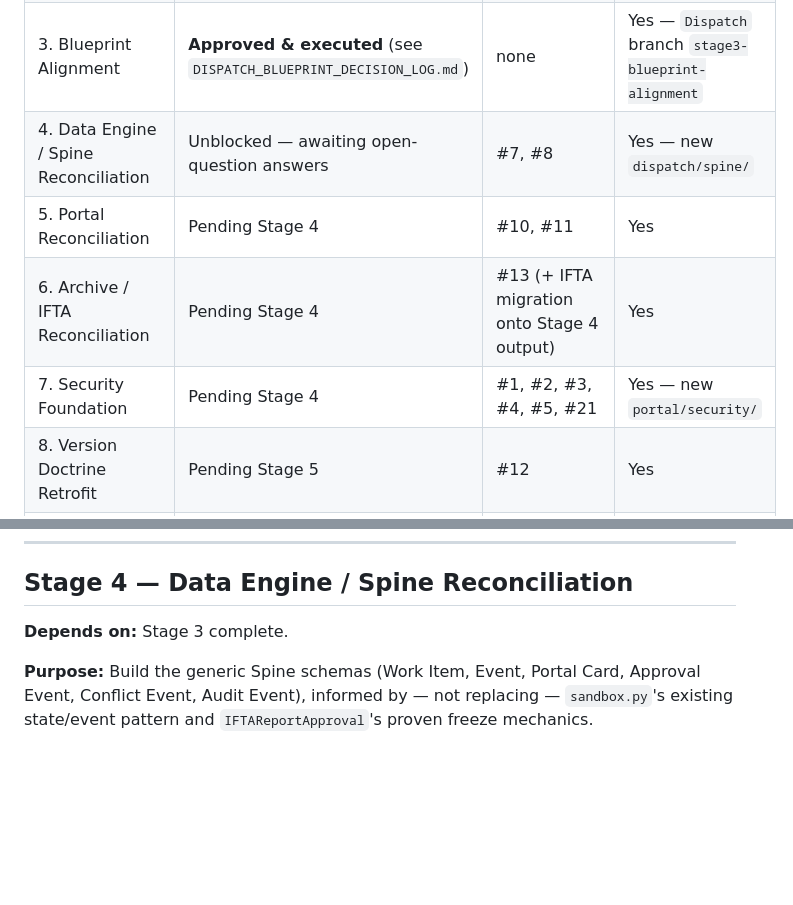
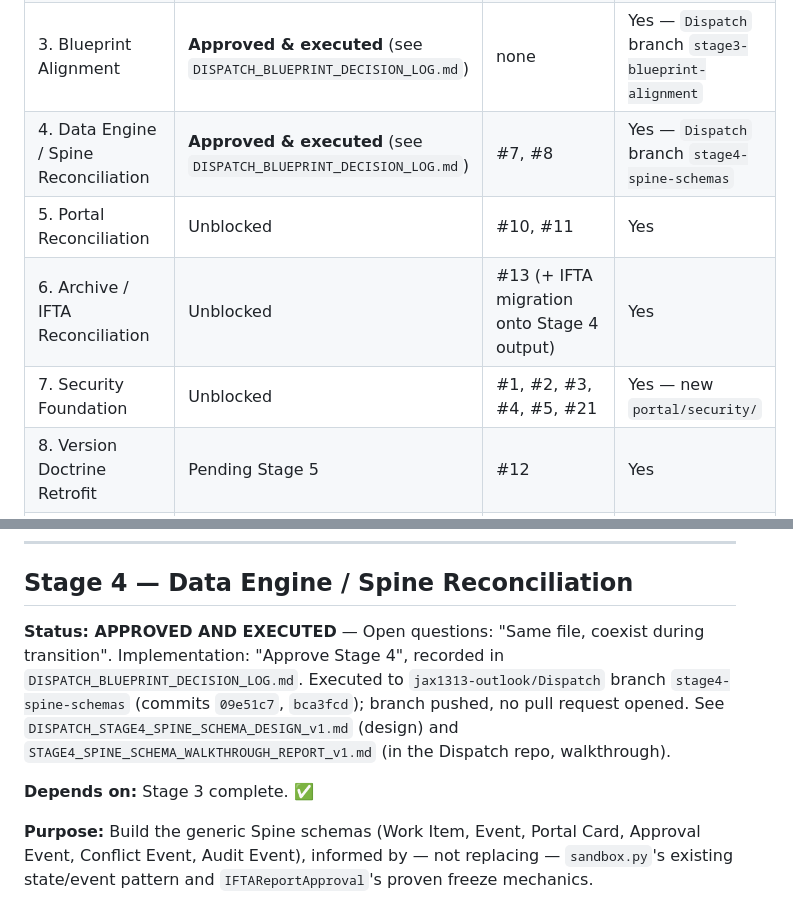
Before and after one commit to jax1313-outlook/Jules, a Markdown page: DISPATCH_STAGE_LAUNCH_PACKAGES_v1.md, 2 parts joined by grey strips. Drawn GitHub-style; blank space fills up the shorter version.

```diff
--- a/DISPATCH_STAGE_LAUNCH_PACKAGES_v1.md
+++ b/DISPATCH_STAGE_LAUNCH_PACKAGES_v1.md
@@ -25,10 +25,10 @@ Each package cites the specific `DISPATCH_REPO_RECONCILIATION_MATRIX_v1.md` rows
 | 1. Inventory Freeze | **Approved** (see `DISPATCH_BLUEPRINT_DECISION_LOG.md`) | none | No |
 | 2. Documentation Import | **Approved & executed** (see `DISPATCH_BLUEPRINT_DECISION_LOG.md`) | none | Yes — `Dispatch` branch `stage2-documentation-import` |
 | 3. Blueprint Alignment | **Approved & executed** (see `DISPATCH_BLUEPRINT_DECISION_LOG.md`) | none | Yes — `Dispatch` branch `stage3-blueprint-alignment` |
-| 4. Data Engine / Spine Reconciliation | Unblocked — awaiting open-question answers | #7, #8 | Yes — new `dispatch/spine/` |
-| 5. Portal Reconciliation | Pending Stage 4 | #10, #11 | Yes |
-| 6. Archive / IFTA Reconciliation | Pending Stage 4 | #13 (+ IFTA migration onto Stage 4 output) | Yes |
-| 7. Security Foundation | Pending Stage 4 | #1, #2, #3, #4, #5, #21 | Yes — new `portal/security/` |
+| 4. Data Engine / Spine Reconciliation | **Approved & executed** (see `DISPATCH_BLUEPRINT_DECISION_LOG.md`) | #7, #8 | Yes — `Dispatch` branch `stage4-spine-schemas` |
+| 5. Portal Reconciliation | Unblocked | #10, #11 | Yes |
+| 6. Archive / IFTA Reconciliation | Unblocked | #13 (+ IFTA migration onto Stage 4 output) | Yes |
+| 7. Security Foundation | Unblocked | #1, #2, #3, #4, #5, #21 | Yes — new `portal/security/` |
 | 8. Version Doctrine Retrofit | Pending Stage 5 | #12 | Yes |
 | 9. Verification Workflow Retrofit | Pending Stages 7 + 8 | #6, #15 | Yes |
 | 10. Alert Governance Retrofit | Pending Stage 5 | #16, #17 | Yes |
@@ -131,7 +131,9 @@ Jules items **#20** (sync utility role decision) and **#22** (Scanner API placeh
 
 ## Stage 4 — Data Engine / Spine Reconciliation
 
-**Depends on:** Stage 3 complete.
+**Status: APPROVED AND EXECUTED** — Open questions: "Same file, coexist during transition". Implementation: "Approve Stage 4", recorded in `DISPATCH_BLUEPRINT_DECISION_LOG.md`. Executed to `jax1313-outlook/Dispatch` branch `stage4-spine-schemas` (commits `09e51c7`, `bca3fcd`); branch pushed, no pull request opened. See `DISPATCH_STAGE4_SPINE_SCHEMA_DESIGN_v1.md` (design) and `STAGE4_SPINE_SCHEMA_WALKTHROUGH_REPORT_v1.md` (in the Dispatch repo, walkthrough).
+
+**Depends on:** Stage 3 complete. ✅
 
 **Purpose:** Build the generic Spine schemas (Work Item, Event, Portal Card, Approval Event, Conflict Event, Audit Event), informed by — not replacing — `sandbox.py`'s existing state/event pattern and `IFTAReportApproval`'s proven freeze mechanics.
 
```
Also changed, not shown: DISPATCH_BLUEPRINT_DECISION_LOG.md (+16 -0 lines).
